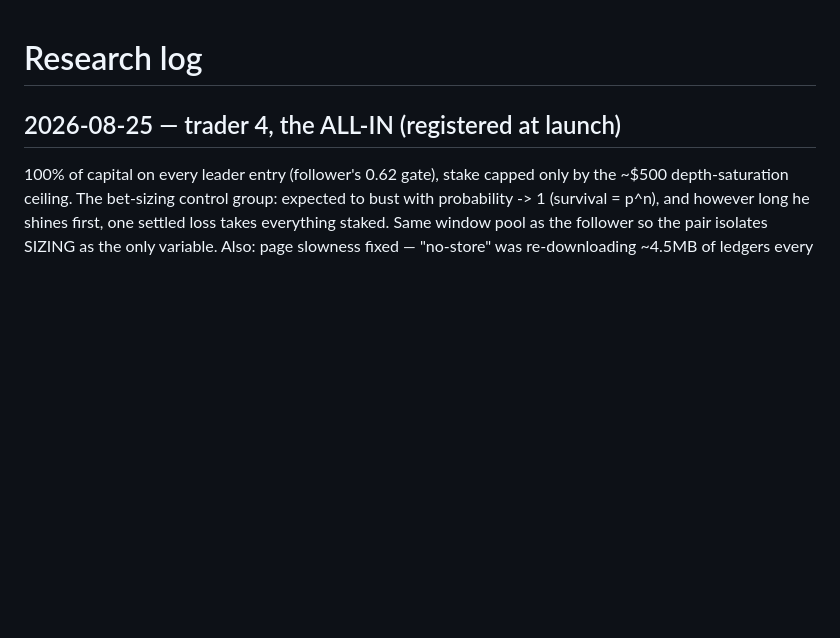
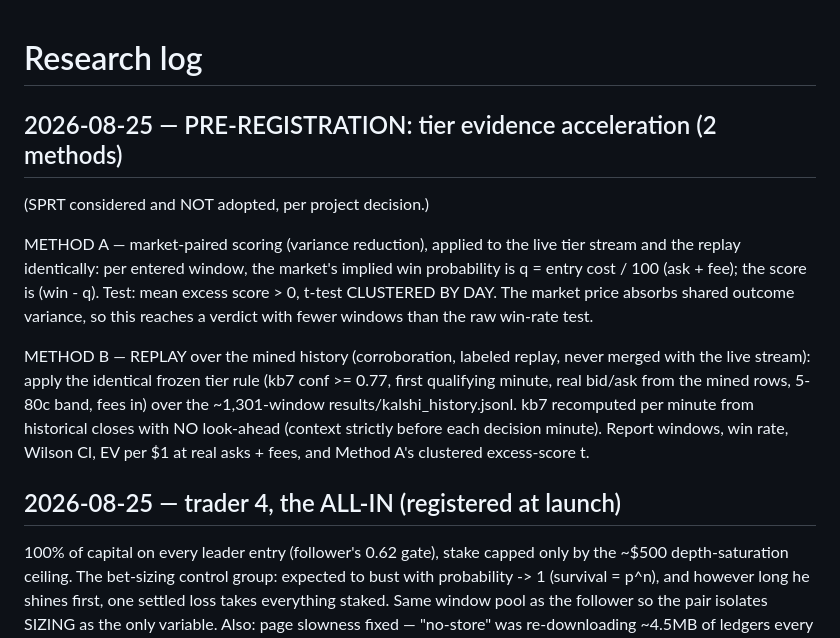
Before and after one commit to aakritigupta0408/financialAgents, a Markdown page: btc-rl-poc/NOTES.md, the part around the change. Drawn GitHub-style; blank space fills up the shorter version.

Commit message:
docs: pre-register tier evidence protocol — market-paired scoring + real-ask replay (SPRT considered, not adopted)
Co-Authored-By: Claude Fable 5 <noreply@anthropic.com>

```diff
--- a/btc-rl-poc/NOTES.md
+++ b/btc-rl-poc/NOTES.md
@@ -1,4 +1,24 @@
 # Research log
+
+## 2026-08-25 — PRE-REGISTRATION: tier evidence acceleration (2 methods)
+
+(SPRT considered and NOT adopted, per project decision.)
+
+METHOD A — market-paired scoring (variance reduction), applied to the
+live tier stream and the replay identically: per entered window, the
+market's implied win probability is q = entry cost / 100 (ask + fee);
+the score is (win - q). Test: mean excess score > 0, t-test CLUSTERED
+BY DAY. The market price absorbs shared outcome variance, so this
+reaches a verdict with fewer windows than the raw win-rate test.
+
+METHOD B — REPLAY over the mined history (corroboration, labeled
+replay, never merged with the live stream): apply the identical frozen
+tier rule (kb7 conf >= 0.77, first qualifying minute, real bid/ask
+from the mined rows, 5-80c band, fees in) over the ~1,301-window
+results/kalshi_history.jsonl. kb7 recomputed per minute from
+historical closes with NO look-ahead (context strictly before each
+decision minute). Report windows, win rate, Wilson CI, EV per $1 at
+real asks + fees, and Method A's clustered excess-score t.
 
 ## 2026-08-25 — trader 4, the ALL-IN (registered at launch)
 
```
